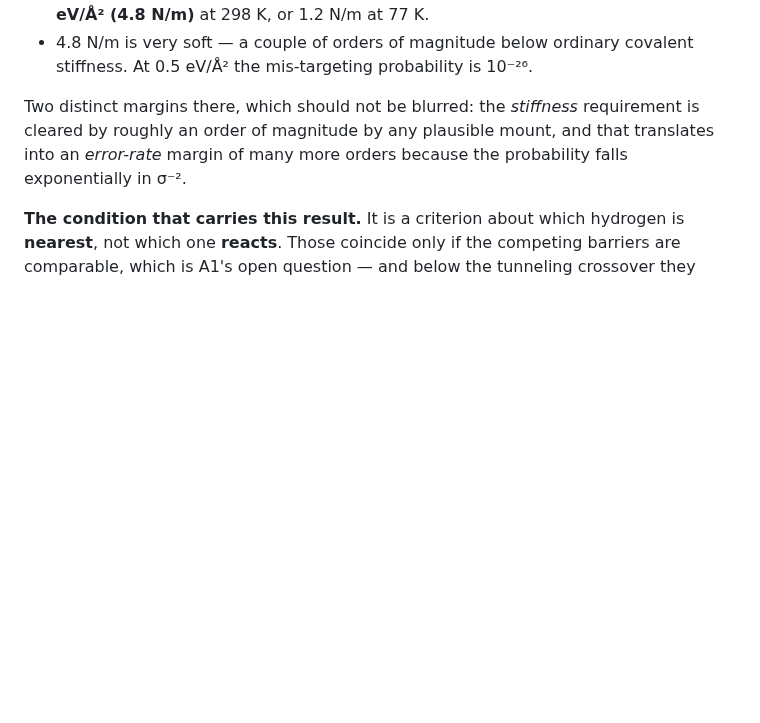
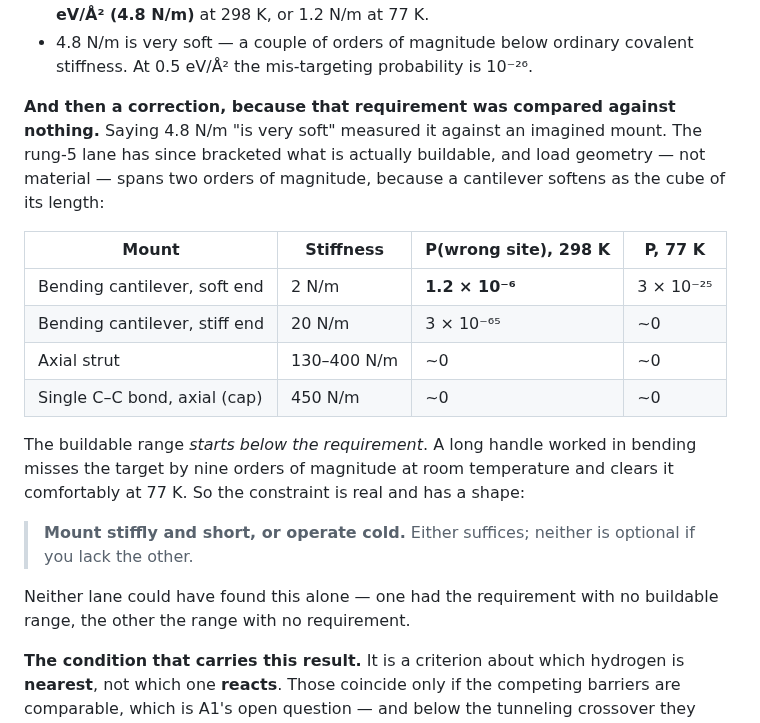
Before and after one commit to andresloak100/Molecular-nano-, a Markdown page: research/candidate-feasibility/PHYSICS_COMPLETENESS.md, the part around the change. Drawn GitHub-style; blank space fills up the shorter version.

```diff
--- a/research/candidate-feasibility/PHYSICS_COMPLETENESS.md
+++ b/research/candidate-feasibility/PHYSICS_COMPLETENESS.md
@@ -91,10 +91,28 @@ time):
 - 4.8 N/m is very soft — a couple of orders of magnitude below ordinary
   covalent stiffness. At 0.5 eV/Å² the mis-targeting probability is 10⁻²⁶.
 
-Two distinct margins there, which should not be blurred: the *stiffness*
-requirement is cleared by roughly an order of magnitude by any plausible mount,
-and that translates into an *error-rate* margin of many more orders because the
-probability falls exponentially in σ⁻².
+**And then a correction, because that requirement was compared against nothing.**
+Saying 4.8 N/m "is very soft" measured it against an imagined mount. The rung-5
+lane has since bracketed what is actually buildable, and load geometry — not
+material — spans two orders of magnitude, because a cantilever softens as the
+cube of its length:
+
+| Mount | Stiffness | P(wrong site), 298 K | P, 77 K |
+|---|---|---|---|
+| Bending cantilever, soft end | 2 N/m | **1.2 × 10⁻⁶** | 3 × 10⁻²⁵ |
+| Bending cantilever, stiff end | 20 N/m | 3 × 10⁻⁶⁵ | ~0 |
+| Axial strut | 130–400 N/m | ~0 | ~0 |
+| Single C–C bond, axial (cap) | 450 N/m | ~0 | ~0 |
+
+The buildable range *starts below the requirement*. A long handle worked in
+bending misses the target by nine orders of magnitude at room temperature and
+clears it comfortably at 77 K. So the constraint is real and has a shape:
+
+> **Mount stiffly and short, or operate cold.** Either suffices; neither is
+> optional if you lack the other.
+
+Neither lane could have found this alone — one had the requirement with no
+buildable range, the other the range with no requirement.
 
 **The condition that carries this result.** It is a criterion about which
 hydrogen is **nearest**, not which one **reacts**. Those coincide only if the
```
Also changed, not shown: research/candidate-feasibility/REPORT.md (+19 -0 lines).
